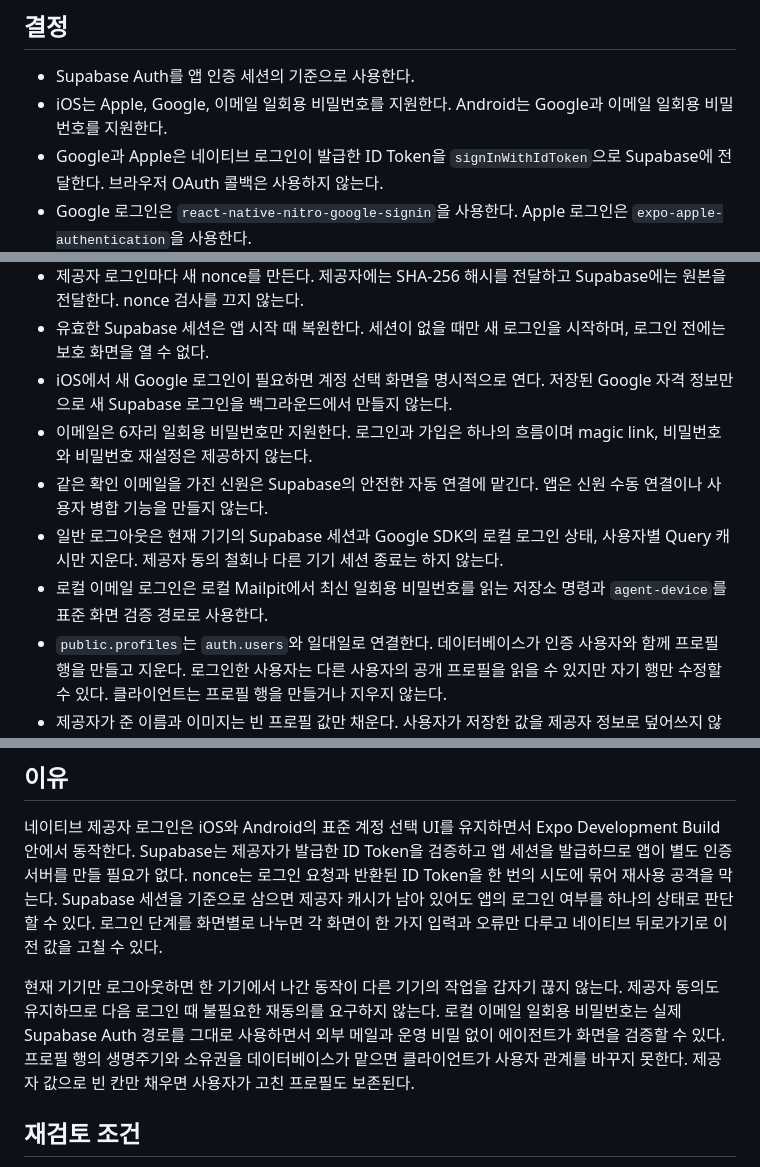
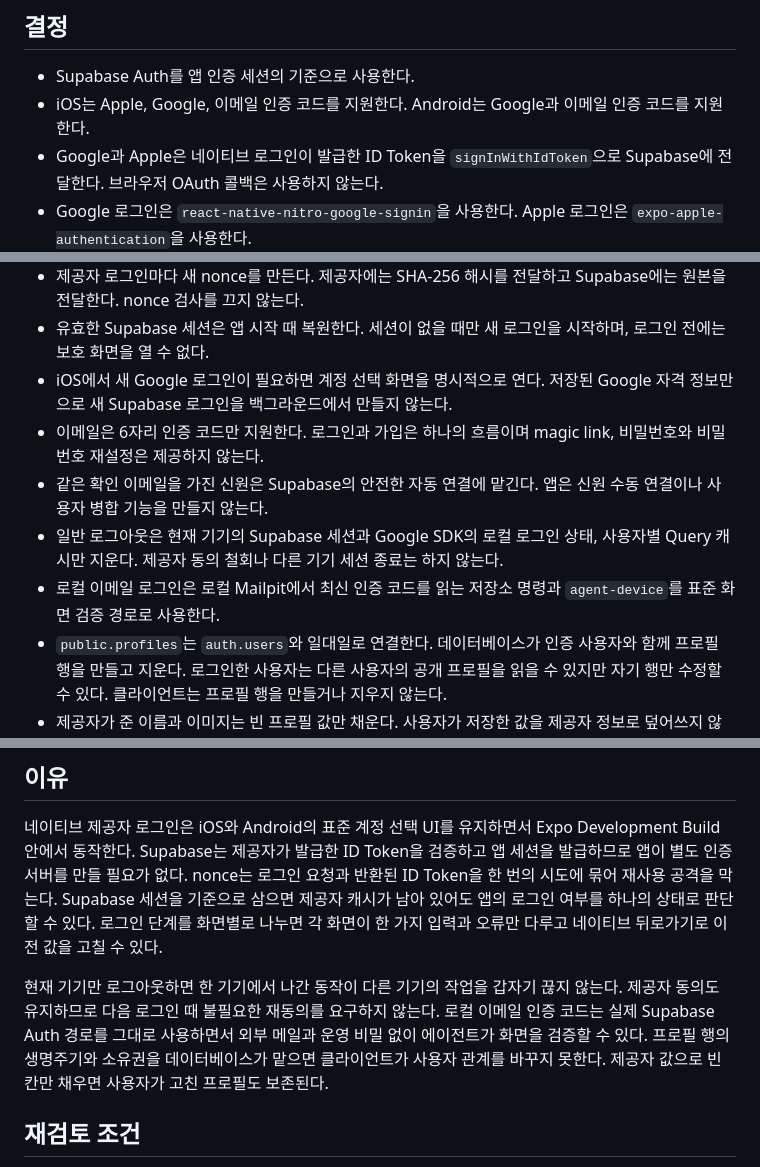
Before and after one commit to toy-crane/turbo-repo-template, a Markdown page: docs/decisions/mobile-authentication.md, 3 parts joined by grey strips. Drawn GitHub-style.

Commit message:
docs: 모바일 인증 계약의 코드 용어를 하나로 맞춘다
같은 값을 "이메일 일회용 비밀번호", "6자리 일회용 비밀번호", "인증 코드"로
번갈아 불렀다. GLOSSARY.md가 정한 "인증 코드"로 통일한다.

README의 `OTP`는 그대로 둔다. Supabase 대시보드의 설정 이름이라 설정 화면을
보면서 따라가는 안내에서는 원문 표기가 맞다.

Co-Authored-By: Claude Opus 5 <noreply@anthropic.com>

```diff
--- a/docs/decisions/mobile-authentication.md
+++ b/docs/decisions/mobile-authentication.md
@@ -3,7 +3,7 @@
 ## 결정
 
 - Supabase Auth를 앱 인증 세션의 기준으로 사용한다.
-- iOS는 Apple, Google, 이메일 일회용 비밀번호를 지원한다. Android는 Google과 이메일 일회용 비밀번호를 지원한다.
+- iOS는 Apple, Google, 이메일 인증 코드를 지원한다. Android는 Google과 이메일 인증 코드를 지원한다.
 - Google과 Apple은 네이티브 로그인이 발급한 ID Token을 `signInWithIdToken`으로 Supabase에 전달한다. 브라우저 OAuth 콜백은 사용하지 않는다.
 - Google 로그인은 `react-native-nitro-google-signin`을 사용한다. Apple 로그인은 `expo-apple-authentication`을 사용한다.
 - 로그인 버튼은 제공자의 공식 버튼 컴포넌트 대신 앱이 직접 그린다. Google, Apple, 이메일 버튼은 같은 모양과 폭을 쓰고, 채움과 테두리 색만 각 제공자의 브랜드 규칙을 따른다.
@@ -12,10 +12,10 @@
 - 제공자 로그인마다 새 nonce를 만든다. 제공자에는 SHA-256 해시를 전달하고 Supabase에는 원본을 전달한다. nonce 검사를 끄지 않는다.
 - 유효한 Supabase 세션은 앱 시작 때 복원한다. 세션이 없을 때만 새 로그인을 시작하며, 로그인 전에는 보호 화면을 열 수 없다.
 - iOS에서 새 Google 로그인이 필요하면 계정 선택 화면을 명시적으로 연다. 저장된 Google 자격 정보만으로 새 Supabase 로그인을 백그라운드에서 만들지 않는다.
-- 이메일은 6자리 일회용 비밀번호만 지원한다. 로그인과 가입은 하나의 흐름이며 magic link, 비밀번호와 비밀번호 재설정은 제공하지 않는다.
+- 이메일은 6자리 인증 코드만 지원한다. 로그인과 가입은 하나의 흐름이며 magic link, 비밀번호와 비밀번호 재설정은 제공하지 않는다.
 - 같은 확인 이메일을 가진 신원은 Supabase의 안전한 자동 연결에 맡긴다. 앱은 신원 수동 연결이나 사용자 병합 기능을 만들지 않는다.
 - 일반 로그아웃은 현재 기기의 Supabase 세션과 Google SDK의 로컬 로그인 상태, 사용자별 Query 캐시만 지운다. 제공자 동의 철회나 다른 기기 세션 종료는 하지 않는다.
-- 로컬 이메일 로그인은 로컬 Mailpit에서 최신 일회용 비밀번호를 읽는 저장소 명령과 `agent-device`를 표준 화면 검증 경로로 사용한다.
+- 로컬 이메일 로그인은 로컬 Mailpit에서 최신 인증 코드를 읽는 저장소 명령과 `agent-device`를 표준 화면 검증 경로로 사용한다.
 - `public.profiles`는 `auth.users`와 일대일로 연결한다. 데이터베이스가 인증 사용자와 함께 프로필 행을 만들고 지운다. 로그인한 사용자는 다른 사용자의 공개 프로필을 읽을 수 있지만 자기 행만 수정할 수 있다. 클라이언트는 프로필 행을 만들거나 지우지 않는다.
 - 제공자가 준 이름과 이미지는 빈 프로필 값만 채운다. 사용자가 저장한 값을 제공자 정보로 덮어쓰지 않는다.
 - 각 프로젝트는 Google, Apple과 Supabase 자격 정보를 새로 만든다. 템플릿은 실제 자격 정보나 다른 프로젝트의 값을 포함하지 않는다.
@@ -38,7 +38,7 @@
 
 네이티브 제공자 로그인은 iOS와 Android의 표준 계정 선택 UI를 유지하면서 Expo Development Build 안에서 동작한다. Supabase는 제공자가 발급한 ID Token을 검증하고 앱 세션을 발급하므로 앱이 별도 인증 서버를 만들 필요가 없다. nonce는 로그인 요청과 반환된 ID Token을 한 번의 시도에 묶어 재사용 공격을 막는다. Supabase 세션을 기준으로 삼으면 제공자 캐시가 남아 있어도 앱의 로그인 여부를 하나의 상태로 판단할 수 있다. 로그인 단계를 화면별로 나누면 각 화면이 한 가지 입력과 오류만 다루고 네이티브 뒤로가기로 이전 값을 고칠 수 있다.
 
-현재 기기만 로그아웃하면 한 기기에서 나간 동작이 다른 기기의 작업을 갑자기 끊지 않는다. 제공자 동의도 유지하므로 다음 로그인 때 불필요한 재동의를 요구하지 않는다. 로컬 이메일 일회용 비밀번호는 실제 Supabase Auth 경로를 그대로 사용하면서 외부 메일과 운영 비밀 없이 에이전트가 화면을 검증할 수 있다. 프로필 행의 생명주기와 소유권을 데이터베이스가 맡으면 클라이언트가 사용자 관계를 바꾸지 못한다. 제공자 값으로 빈 칸만 채우면 사용자가 고친 프로필도 보존된다.
+현재 기기만 로그아웃하면 한 기기에서 나간 동작이 다른 기기의 작업을 갑자기 끊지 않는다. 제공자 동의도 유지하므로 다음 로그인 때 불필요한 재동의를 요구하지 않는다. 로컬 이메일 인증 코드는 실제 Supabase Auth 경로를 그대로 사용하면서 외부 메일과 운영 비밀 없이 에이전트가 화면을 검증할 수 있다. 프로필 행의 생명주기와 소유권을 데이터베이스가 맡으면 클라이언트가 사용자 관계를 바꾸지 못한다. 제공자 값으로 빈 칸만 채우면 사용자가 고친 프로필도 보존된다.
 
 ## 재검토 조건
 
```
